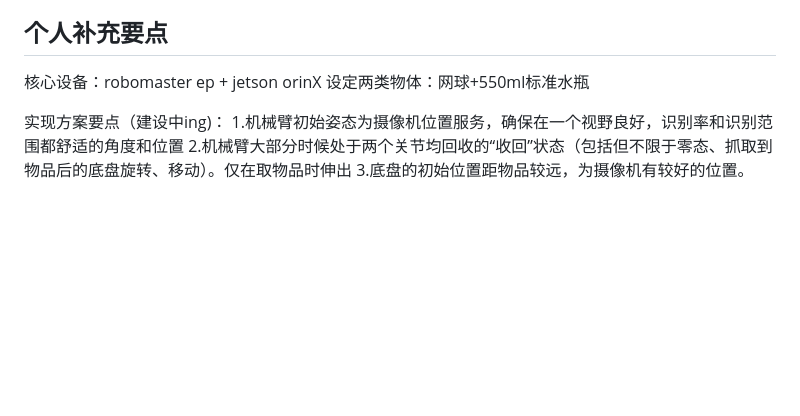
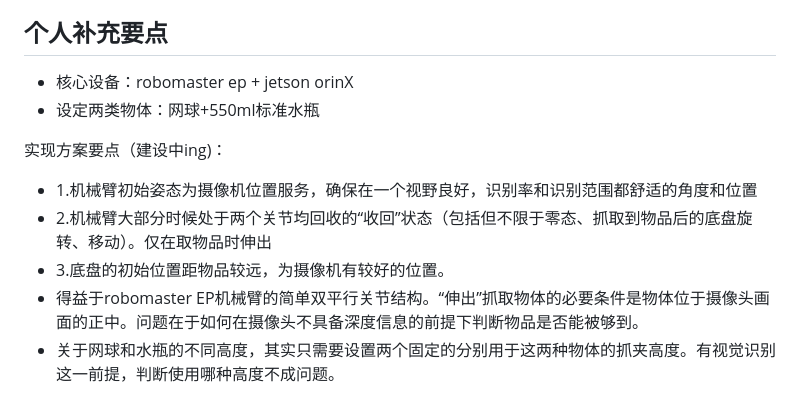
Before and after one commit to Qzz139/3-LEARN, a Markdown page: README.md, the part around the change. Rendered like a GitHub page; blank space fills up the shorter version.

Commit message:
Enhance README with robotic arm operation details
Added additional details about the robotic arm's operation and object recognition for improved clarity.

```diff
--- a/README.md
+++ b/README.md
@@ -55,10 +55,12 @@
 * 分类结果、异常测试记录、任务日志和简要实验报告。
 
 ## 个人补充要点
-核心设备：robomaster ep + jetson orinX
-设定两类物体：网球+550ml标准水瓶
+* 核心设备：robomaster ep + jetson orinX
+* 设定两类物体：网球+550ml标准水瓶
 
 实现方案要点（建设中ing)：
-1.机械臂初始姿态为摄像机位置服务，确保在一个视野良好，识别率和识别范围都舒适的角度和位置
-2.机械臂大部分时候处于两个关节均回收的“收回”状态（包括但不限于零态、抓取到物品后的底盘旋转、移动）。仅在取物品时伸出
-3.底盘的初始位置距物品较远，为摄像机有较好的位置。
+* 1.机械臂初始姿态为摄像机位置服务，确保在一个视野良好，识别率和识别范围都舒适的角度和位置
+* 2.机械臂大部分时候处于两个关节均回收的“收回”状态（包括但不限于零态、抓取到物品后的底盘旋转、移动）。仅在取物品时伸出
+* 3.底盘的初始位置距物品较远，为摄像机有较好的位置。
+* 得益于robomaster EP机械臂的简单双平行关节结构。“伸出”抓取物体的必要条件是物体位于摄像头画面的正中。问题在于如何在摄像头不具备深度信息的前提下判断物品是否能被够到。
+* 关于网球和水瓶的不同高度，其实只需要设置两个固定的分别用于这两种物体的抓夹高度。有视觉识别这一前提，判断使用哪种高度不成问题。
```
